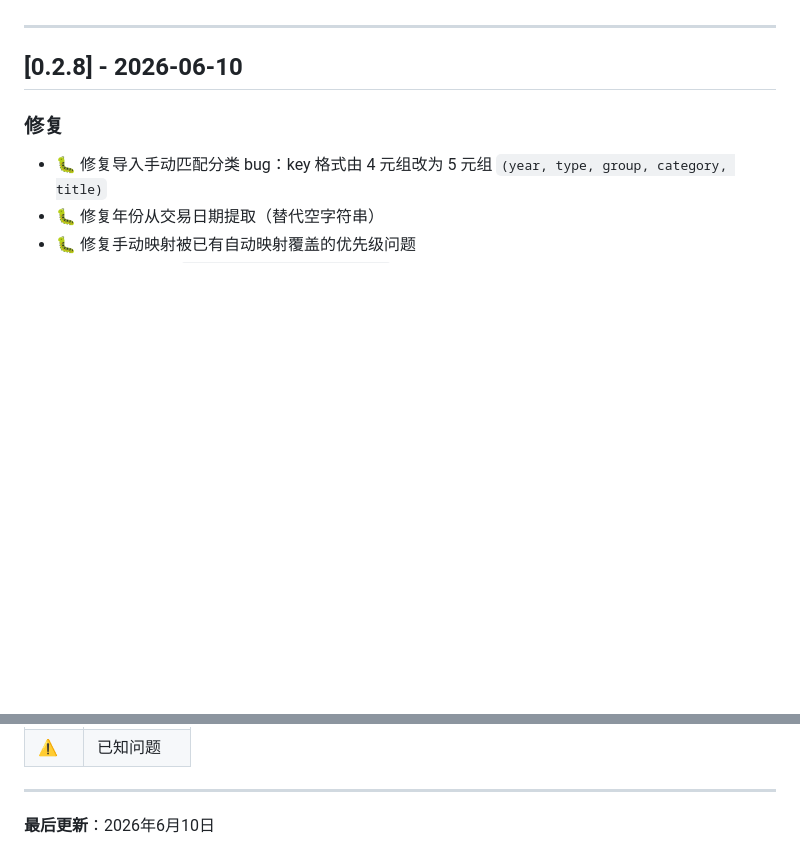
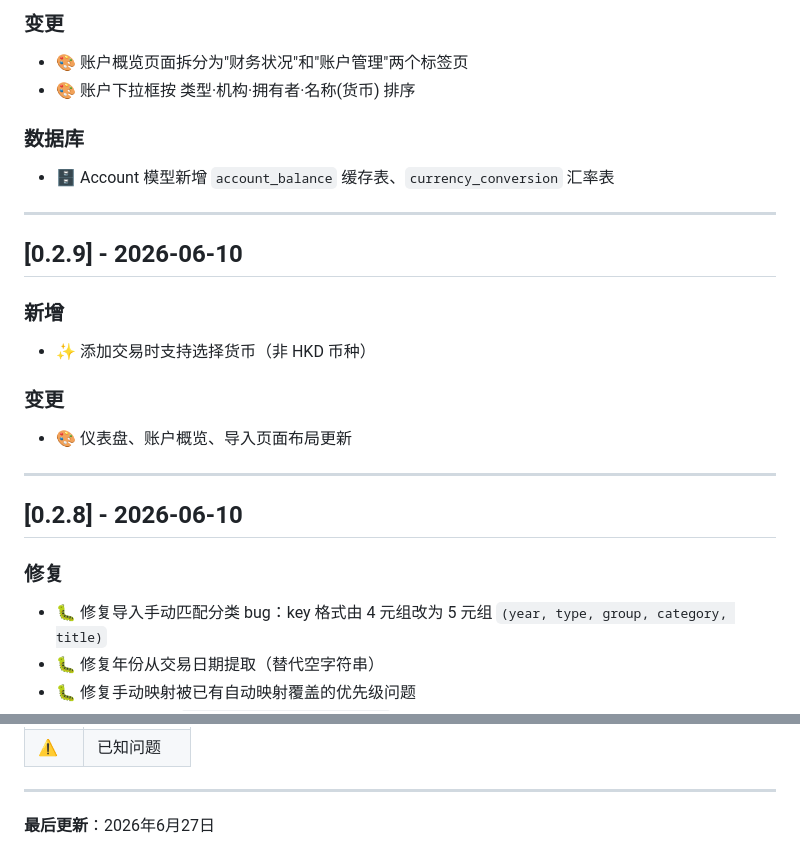
Before and after one commit to DavidAndWisteria/deepseek_ledger, a Markdown page: CHANGELOG.md, 2 parts joined by grey strips. GitHub-like rendering; blank space fills up the shorter version.

Commit message:
update changelog

```diff
--- a/CHANGELOG.md
+++ b/CHANGELOG.md
@@ -4,3 +68,19 @@
+### 变更
+- 🎨 账户概览页面拆分为"财务状况"和"账户管理"两个标签页
+- 🎨 账户下拉框按 类型·机构·拥有者·名称(货币) 排序
+
+### 数据库
+- 🗄️ Account 模型新增 `account_balance` 缓存表、`currency_conversion` 汇率表
+
+---
+
+## [0.2.9] - 2026-06-10
+
+### 新增
+- ✨ 添加交易时支持选择货币（非 HKD 币种）
+
+### 变更
+- 🎨 仪表盘、账户概览、导入页面布局更新
 
 ---
 
@@ -238,4 +318,4 @@
 
 ---
 
-**最后更新**：2026年6月10日
+**最后更新**：2026年6月27日
```
Also changed, not shown: other parts of CHANGELOG.md (+64 -0 lines).
